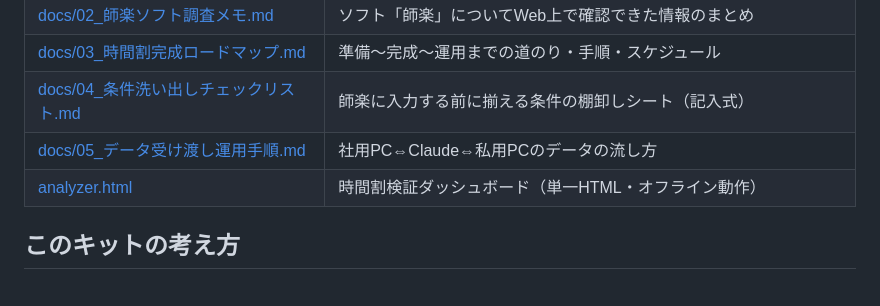
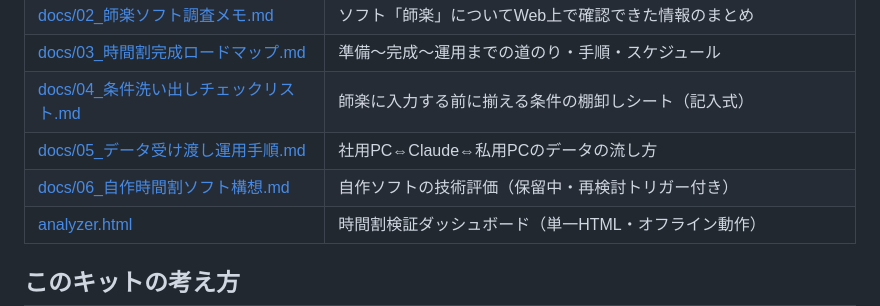
Before and after one commit to Light8849/give-and-take-2026, a Markdown page: shiraku/README.md, the part around the change. GitHub-like rendering; blank space fills up the shorter version.

```diff
--- a/shiraku/README.md
+++ b/shiraku/README.md
@@ -39,6 +39,7 @@
 | [docs/03_時間割完成ロードマップ.md](docs/03_時間割完成ロードマップ.md) | 準備〜完成〜運用までの道のり・手順・スケジュール |
 | [docs/04_条件洗い出しチェックリスト.md](docs/04_条件洗い出しチェックリスト.md) | 師楽に入力する前に揃える条件の棚卸しシート（記入式） |
 | [docs/05_データ受け渡し運用手順.md](docs/05_データ受け渡し運用手順.md) | 社用PC⇔Claude⇔私用PCのデータの流し方 |
+| [docs/06_自作時間割ソフト構想.md](docs/06_自作時間割ソフト構想.md) | 自作ソフトの技術評価（保留中・再検討トリガー付き） |
 | [analyzer.html](analyzer.html) | 時間割検証ダッシュボード（単一HTML・オフライン動作） |
 
 ## このキットの考え方
```
Also changed, not shown: shiraku/docs/01_本校プロファイルと難点分析.md (+15 -1 lines), shiraku/docs/06_自作時間割ソフト構想.md (added, +49 -0 lines).
